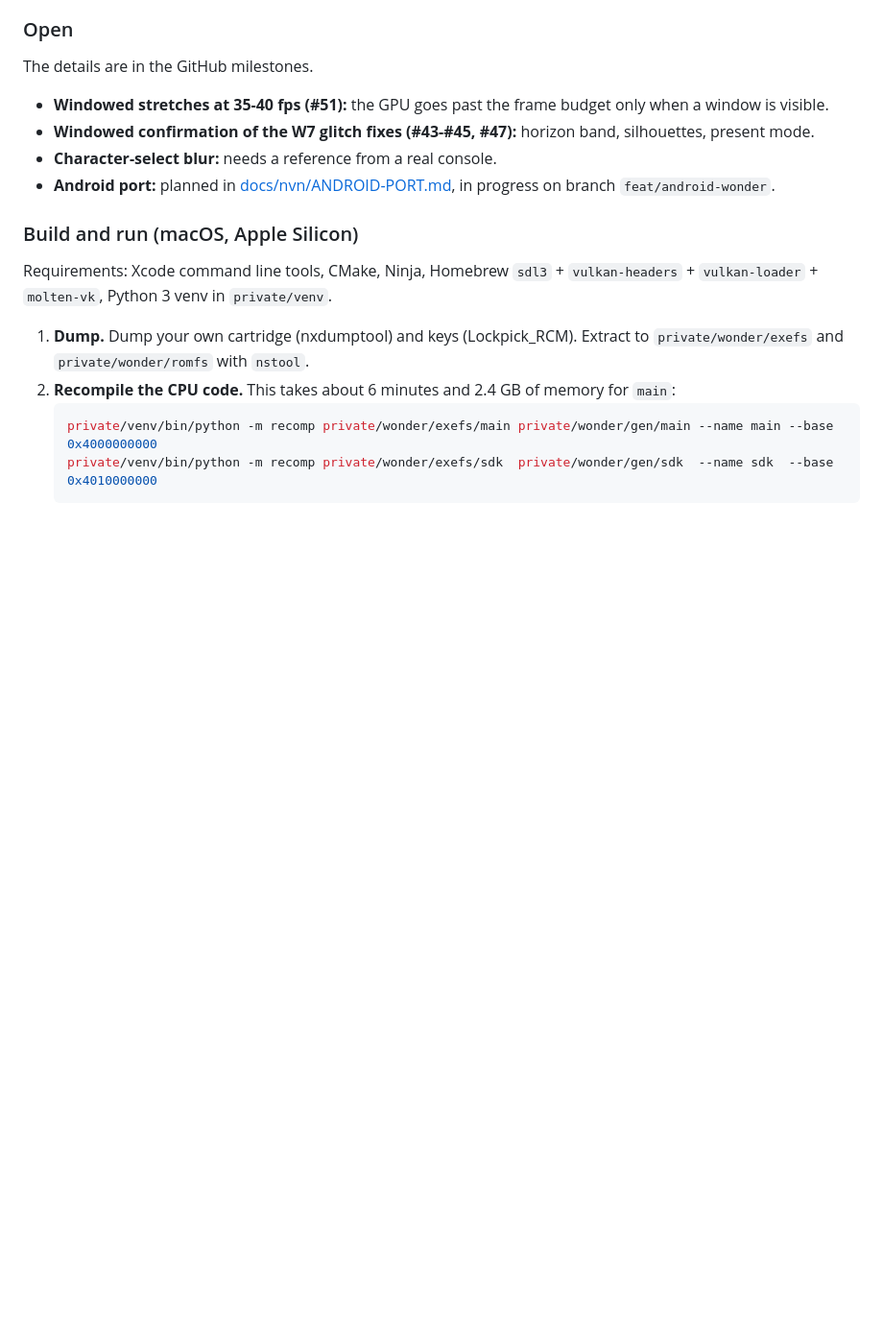
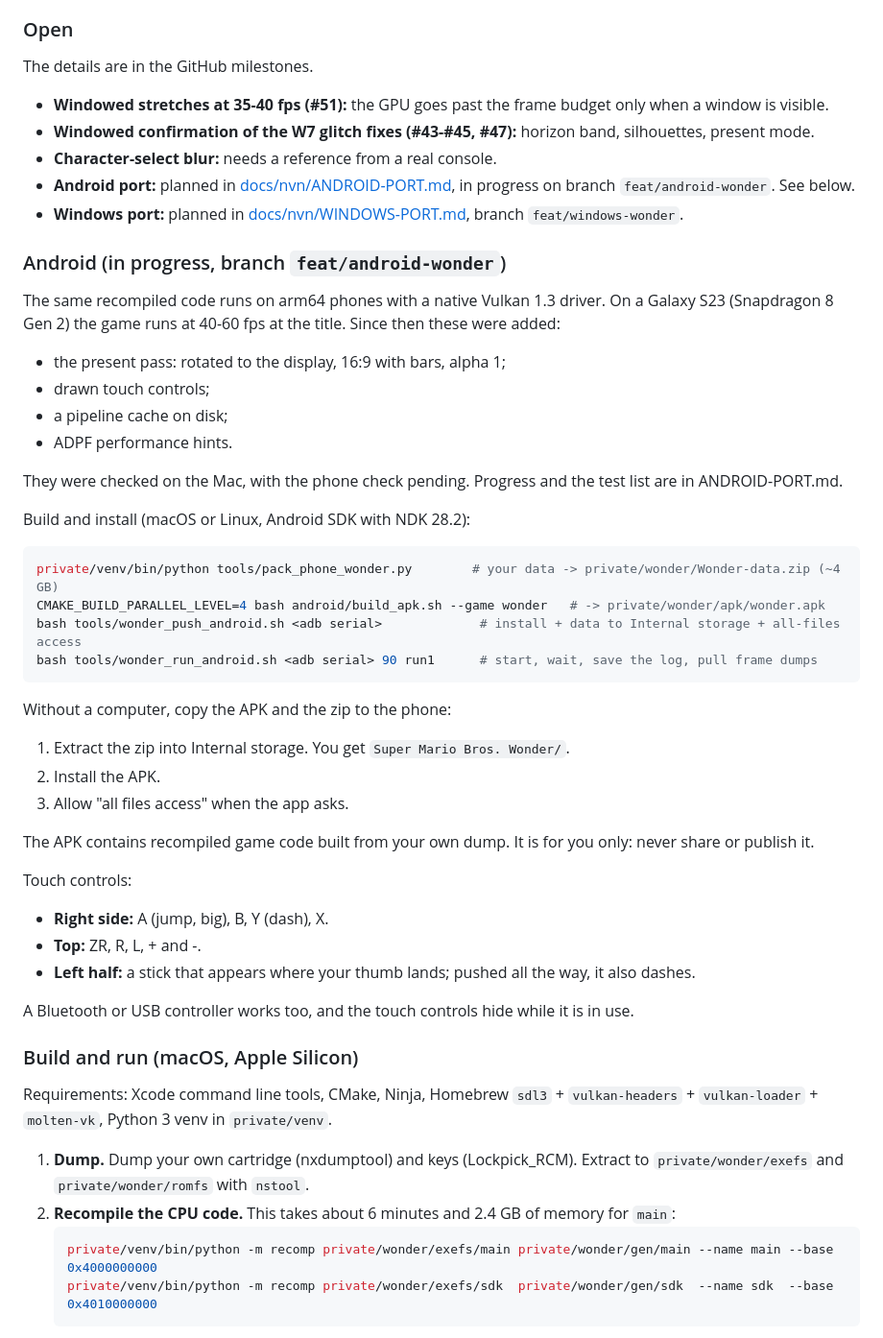
Before and after one commit to 1nsaint/SuperMarioWonderRecomp, a Markdown page: README.md, the part around the change. Shown at 96% size. Drawn GitHub-style; blank space fills up the shorter version.

Commit message:
README: Wonder on Android (build, install, touch controls) and the Windows plan

````diff
--- a/README.md
+++ b/README.md
@@ -45,7 +45,42 @@ The details are in the GitHub milestones.
 - **Windowed confirmation of the W7 glitch fixes (#43-#45, #47):** horizon band, silhouettes, present mode.
 - **Character-select blur:** needs a reference from a real console.
 - **Android port:** planned in [docs/nvn/ANDROID-PORT.md](docs/nvn/ANDROID-PORT.md), in progress on branch
-  `feat/android-wonder`.
+  `feat/android-wonder`. See below.
+- **Windows port:** planned in [docs/nvn/WINDOWS-PORT.md](docs/nvn/WINDOWS-PORT.md), branch `feat/windows-wonder`.
+
+### Android (in progress, branch `feat/android-wonder`)
+
+The same recompiled code runs on arm64 phones with a native Vulkan 1.3 driver. On a Galaxy S23 (Snapdragon 8 Gen 2)
+the game runs at 40-60 fps at the title. Since then these were added:
+- the present pass: rotated to the display, 16:9 with bars, alpha 1;
+- drawn touch controls;
+- a pipeline cache on disk;
+- ADPF performance hints.
+
+They were checked on the Mac, with the phone check pending. Progress and the test list are in ANDROID-PORT.md.
+
+Build and install (macOS or Linux, Android SDK with NDK 28.2):
+
+```sh
+private/venv/bin/python tools/pack_phone_wonder.py        # your data -> private/wonder/Wonder-data.zip (~4 GB)
+CMAKE_BUILD_PARALLEL_LEVEL=4 bash android/build_apk.sh --game wonder   # -> private/wonder/apk/wonder.apk
+bash tools/wonder_push_android.sh <adb serial>             # install + data to Internal storage + all-files access
+bash tools/wonder_run_android.sh <adb serial> 90 run1      # start, wait, save the log, pull frame dumps
+```
+
+Without a computer, copy the APK and the zip to the phone:
+1. Extract the zip into Internal storage. You get `Super Mario Bros. Wonder/`.
+2. Install the APK.
+3. Allow "all files access" when the app asks.
+
+The APK contains recompiled game code built from your own dump. It is for you only: never share or publish it.
+
+Touch controls:
+- **Right side:** A (jump, big), B, Y (dash), X.
+- **Top:** ZR, R, L, + and -.
+- **Left half:** a stick that appears where your thumb lands; pushed all the way, it also dashes.
+
+A Bluetooth or USB controller works too, and the touch controls hide while it is in use.
 
 ### Build and run (macOS, Apple Silicon)
 
````
